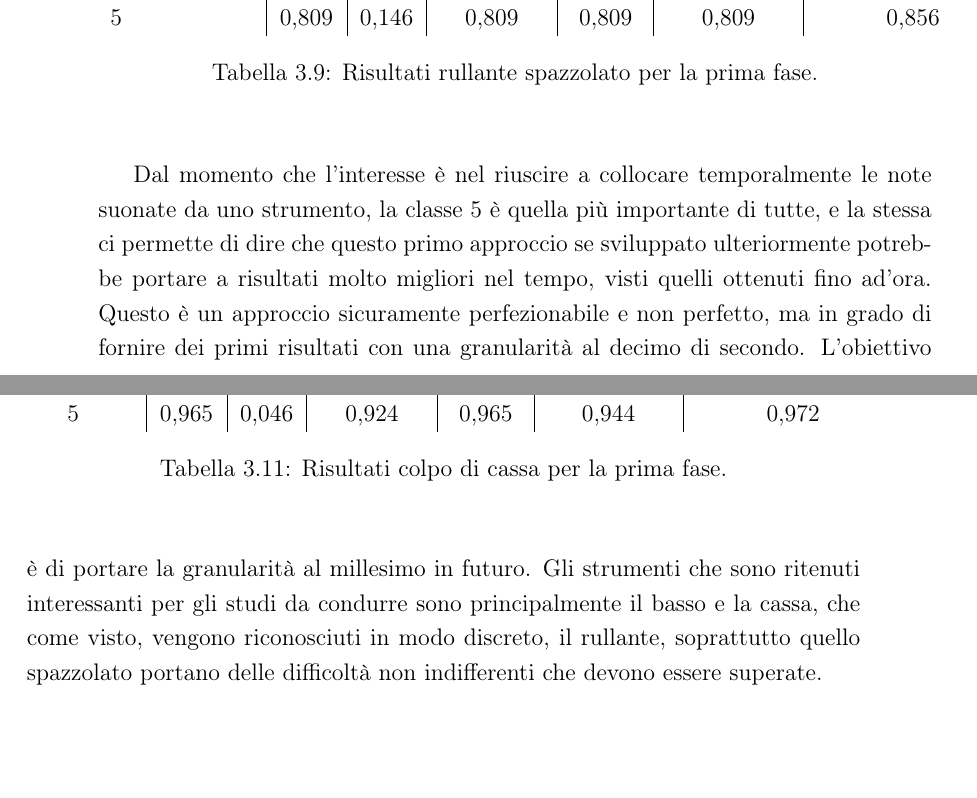
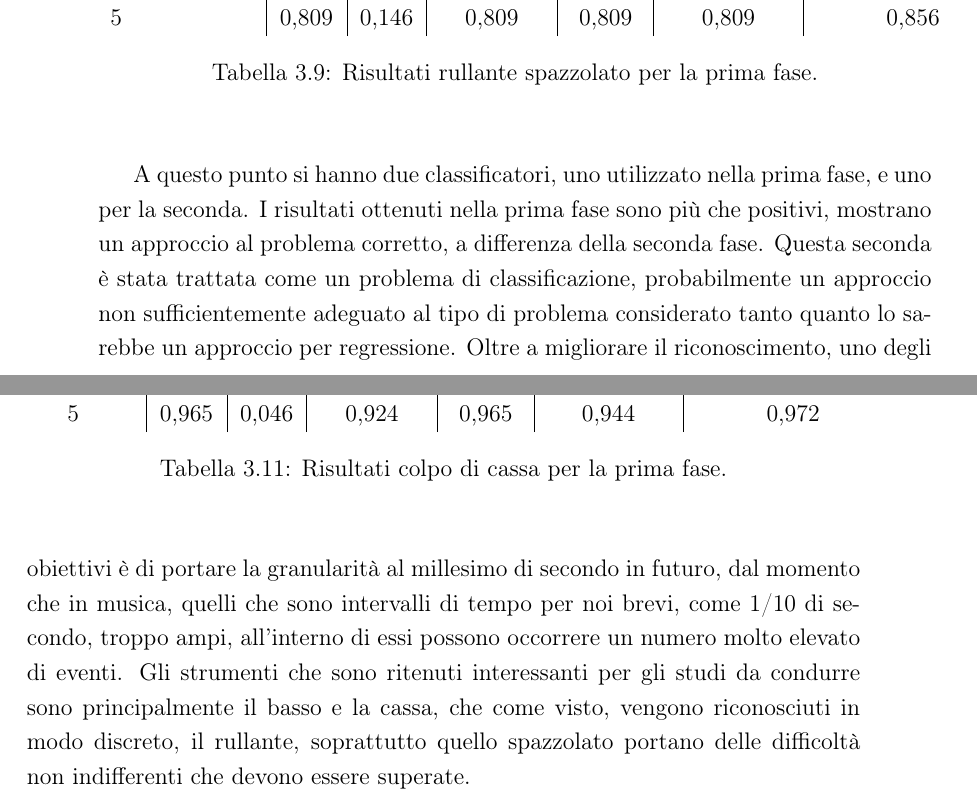
Before and after one commit to cedrata/bachelor-final, a LaTeX book (tesi.tex, which reads capitolo-3.tex): two parts of pages 26 and 27 of 31, joined at a grey line, cut so that both start at the same text, the shorter picture padded with empty space. Compiled offline with pdfLaTeX; a LaTeX package or settings file that is missing is left out.

Commit message:
chapter 3.2 conclusions fix

```diff
--- a/capitolo-3.tex
+++ b/capitolo-3.tex
@@ -287,8 +287,9 @@ In fine per quanto riguarda la cassa è stato ottenuto un risultato più che pos
 \end{table}
 
 
-%TODO SCRIVI CONCLUSIONI DI CAPITOLO
-Dal momento che l'interesse è nel riuscire a collocare temporalmente le note suonate da uno strumento, la classe 5 è quella più importante di tutte, e la stessa ci permette di dire che questo primo approccio se sviluppato ulteriormente potrebbe portare a risultati molto migliori nel tempo, visti quelli ottenuti fino ad'ora. Questo è un approccio sicuramente perfezionabile e non perfetto, ma in grado di fornire dei primi risultati con una granularità al decimo di secondo. L'obiettivo è di portare la granularità al millesimo in futuro. Gli strumenti che sono ritenuti interessanti per gli studi da condurre sono principalmente il basso e la cassa, che come visto, vengono riconosciuti in modo discreto, il rullante, soprattutto quello spazzolato portano delle difficoltà non indifferenti che devono essere superate.\\
+A questo punto si hanno due classificatori, uno utilizzato nella prima fase, e uno per la seconda. I risultati ottenuti nella prima fase sono più che positivi, mostrano un approccio  al problema corretto, a differenza della seconda fase. Questa seconda è stata trattata come un problema di classificazione, probabilmente un approccio non sufficientemente adeguato al tipo di problema considerato tanto quanto lo sarebbe un approccio per regressione.
+%Dal momento che l'interesse è nel riuscire a collocare temporalmente le note suonate da uno strumento, la classe 5 è quella più importante di tutte, e la stessa ci permette di dire che questo primo approccio se sviluppato ulteriormente potrebbe portare a risultati molto migliori nel tempo, visti quelli ottenuti fino ad'ora. Questo è un approccio sicuramente perfezionabile e non perfetto, ma in grado di fornire dei primi risultati con una granularità al decimo di secondo.
+Oltre a migliorare il riconoscimento, uno degli obiettivi è di portare la granularità al millesimo di secondo in futuro, dal momento che in musica, quelli che sono intervalli di tempo per noi brevi, come 1/10 di secondo, troppo ampi, all'interno di essi possono occorrere un numero molto elevato di eventi. Gli strumenti che sono ritenuti interessanti per gli studi da condurre sono principalmente il basso e la cassa, che come visto, vengono riconosciuti in modo discreto, il rullante, soprattutto quello spazzolato portano delle difficoltà non indifferenti che devono essere superate.\\
 Avendo a questo punto un sistema funzionante, il passo successivo è stato la costruzione di una \emph{graphical user interface} (GUI) presentata nel capitolo seguente.
 
 %Nei risultati ottenuti è possibile notare un peggioramento delle predizioni in modo particolare nel rullante, precisamente con un 51\% di istanze classificate correttamente per il rullante spazzolato e un 41\% per il colpo semplice di rullante. Con la cassa è stato ottenuto invece quello che è il risultato migiore con l'83\% di istanze classificate in modo corretto. Questa così ampia divergenza, così come per i risultati ottenuti precedentemente, è data dalla forma e dell'onda sonora in se. Infatti la cassa genera un onda con transiente molto marcato, e facilmente riconoscibile con le features utilizzate, che decade in modo molto rapido differentemente da quanto invece succede con il rullante, in particolar modo quello spazzolato. Un altro aspetto che influisce sull'abilità di riconoscere o meno un'onda sonora da un rumore è dato dall'intensità del segnale generato, infatti il rullante spazzolato genera un'onda con un ampiezza molto inferiore, difficilmente distinguibile da quello che è il rumore. L'ultimo aspetto ma non meno importante riguarda come sono stati selezionati i campioni per allenare la macchina, la numerosità dei campioni estratti e la qualità delle registrazioni utilizzate, tutti questi parametri possono influenzare pesantemente quelli che sono i risultati. Un numero maggiore di campioni potrebbe insegnare in modo migliore alla macchina la quale sarà in grado di costruire un albero di decisione migliore, come anche delle registrazioni migliori o con  volumi maggiori per alcuni strumenti dove possibile.
```
Also changed, not shown: tesi.pdf.
